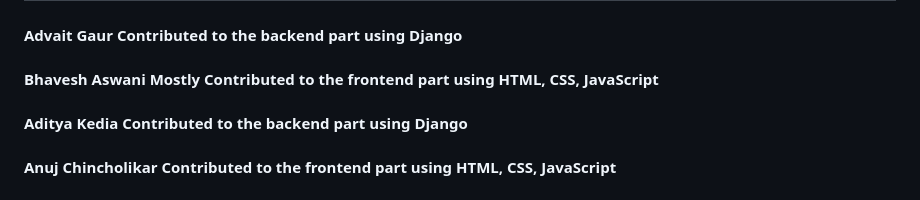
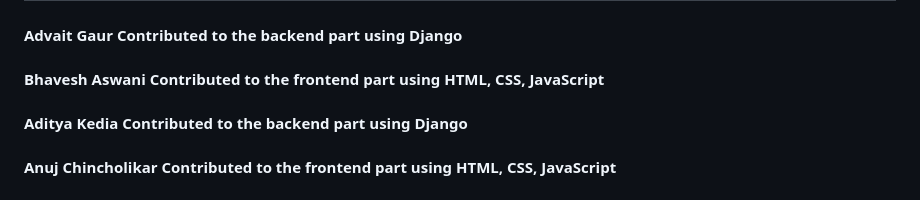
Before and after one commit to chinanuj/Laundry_Service, a Markdown page: README.md, the part around the change. Rendered like a GitHub page.

```diff
--- a/README.md
+++ b/README.md
@@ -63,6 +63,6 @@ Currently there is many things to be implemented such as
 
 ## Contribution
 #### Advait Gaur Contributed to the backend part using Django
-#### Bhavesh Aswani Mostly Contributed to the frontend part using HTML, CSS, JavaScript
+#### Bhavesh Aswani Contributed to the frontend part using HTML, CSS, JavaScript
 #### Aditya Kedia Contributed to the backend part using Django
 #### Anuj Chincholikar Contributed to the frontend part using HTML, CSS, JavaScript
```
